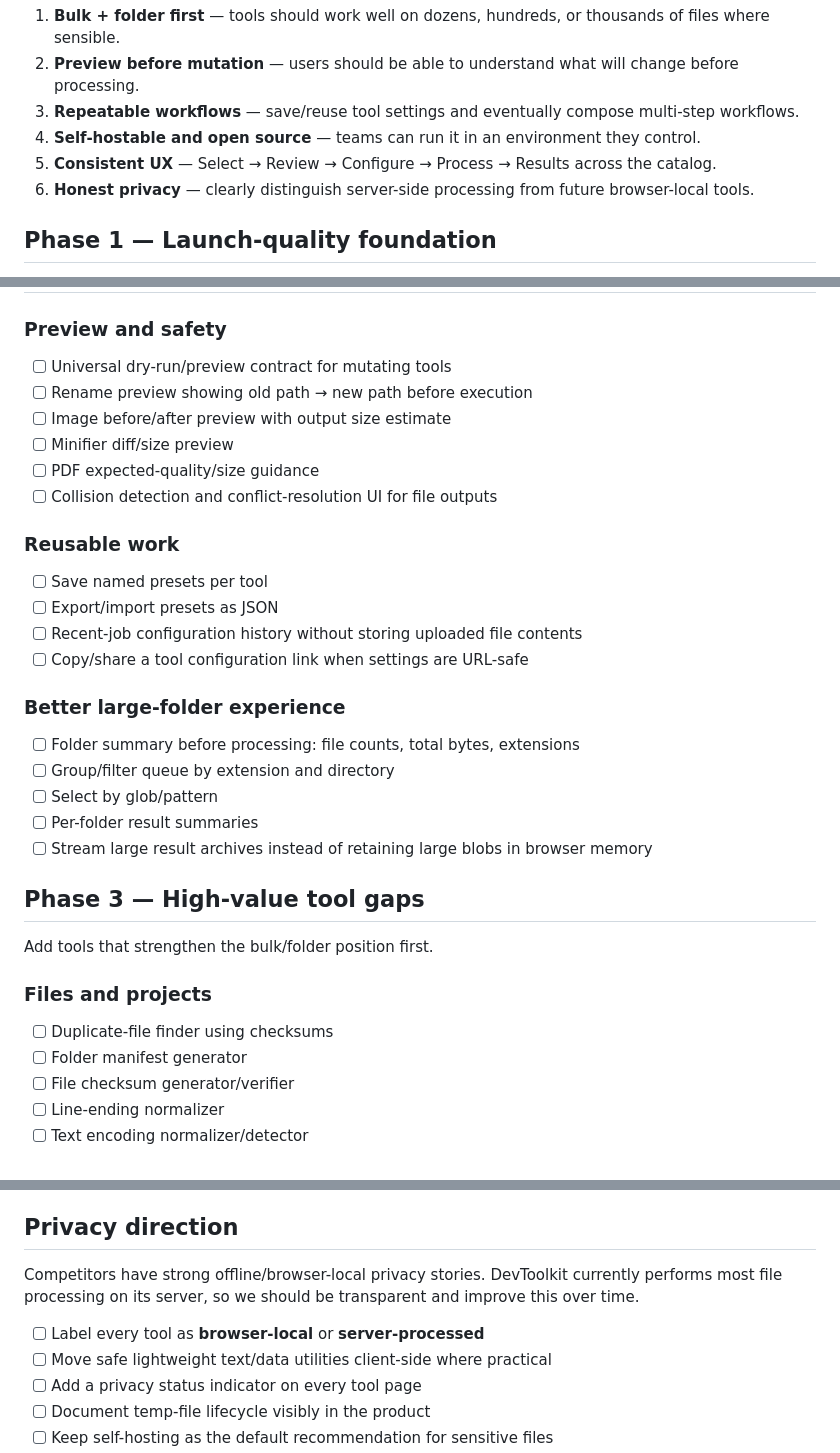
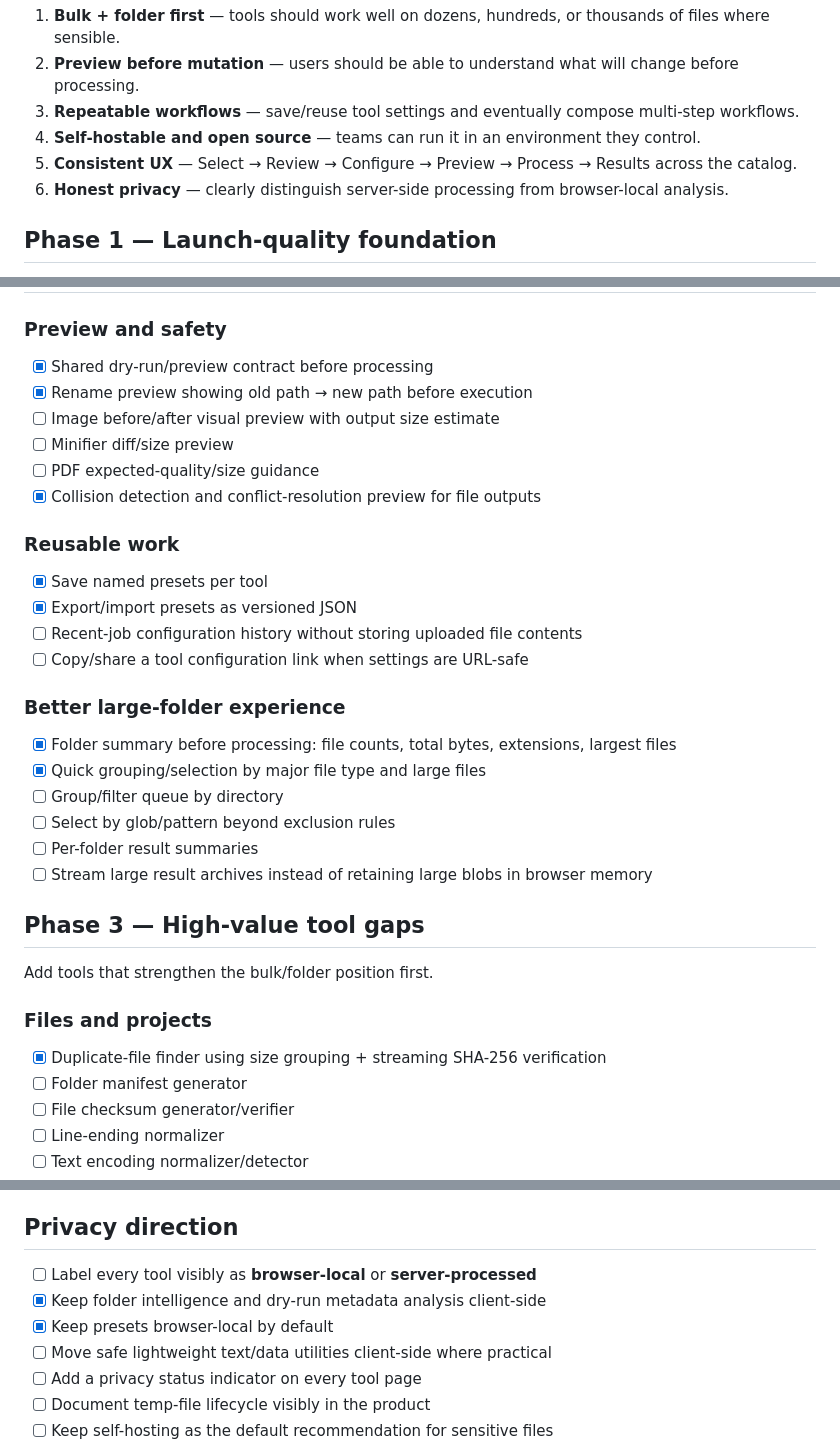
Before and after one commit to Spidy092/dev-tools, a Markdown page: ROADMAP.md, 3 parts joined by grey strips. GitHub-like rendering.

Commit message:
mark shipped bulk workflow milestones

```diff
--- a/ROADMAP.md
+++ b/ROADMAP.md
@@ -14,8 +14,8 @@ Our differentiators should be:
 2. **Preview before mutation** — users should be able to understand what will change before processing.
 3. **Repeatable workflows** — save/reuse tool settings and eventually compose multi-step workflows.
 4. **Self-hostable and open source** — teams can run it in an environment they control.
-5. **Consistent UX** — Select → Review → Configure → Process → Results across the catalog.
-6. **Honest privacy** — clearly distinguish server-side processing from future browser-local tools.
+5. **Consistent UX** — Select → Review → Configure → Preview → Process → Results across the catalog.
+6. **Honest privacy** — clearly distinguish server-side processing from browser-local analysis.
 
 ## Phase 1 — Launch-quality foundation
 
@@ -39,25 +39,26 @@ Our differentiators should be:
 
 ### Preview and safety
 
-- [ ] Universal dry-run/preview contract for mutating tools
-- [ ] Rename preview showing old path → new path before execution
-- [ ] Image before/after preview with output size estimate
+- [x] Shared dry-run/preview contract before processing
+- [x] Rename preview showing old path → new path before execution
+- [ ] Image before/after visual preview with output size estimate
 - [ ] Minifier diff/size preview
 - [ ] PDF expected-quality/size guidance
-- [ ] Collision detection and conflict-resolution UI for file outputs
+- [x] Collision detection and conflict-resolution preview for file outputs
 
 ### Reusable work
 
-- [ ] Save named presets per tool
-- [ ] Export/import presets as JSON
+- [x] Save named presets per tool
+- [x] Export/import presets as versioned JSON
 - [ ] Recent-job configuration history without storing uploaded file contents
 - [ ] Copy/share a tool configuration link when settings are URL-safe
 
 ### Better large-folder experience
 
-- [ ] Folder summary before processing: file counts, total bytes, extensions
-- [ ] Group/filter queue by extension and directory
-- [ ] Select by glob/pattern
+- [x] Folder summary before processing: file counts, total bytes, extensions, largest files
+- [x] Quick grouping/selection by major file type and large files
+- [ ] Group/filter queue by directory
+- [ ] Select by glob/pattern beyond exclusion rules
 - [ ] Per-folder result summaries
 - [ ] Stream large result archives instead of retaining large blobs in browser memory
 
@@ -67,7 +68,7 @@ Add tools that strengthen the bulk/folder position first.
 
 ### Files and projects
 
-- [ ] Duplicate-file finder using checksums
+- [x] Duplicate-file finder using size grouping + streaming SHA-256 verification
 - [ ] Folder manifest generator
 - [ ] File checksum generator/verifier
 - [ ] Line-ending normalizer
@@ -122,9 +123,9 @@ Planned capabilities:
 
 ## Privacy direction
 
-Competitors have strong offline/browser-local privacy stories. DevToolkit currently performs most file processing on its server, so we should be transparent and improve this over time.
-
-- [ ] Label every tool as **browser-local** or **server-processed**
+- [ ] Label every tool visibly as **browser-local** or **server-processed**
+- [x] Keep folder intelligence and dry-run metadata analysis client-side
+- [x] Keep presets browser-local by default
 - [ ] Move safe lightweight text/data utilities client-side where practical
 - [ ] Add a privacy status indicator on every tool page
 - [ ] Document temp-file lifecycle visibly in the product
```
